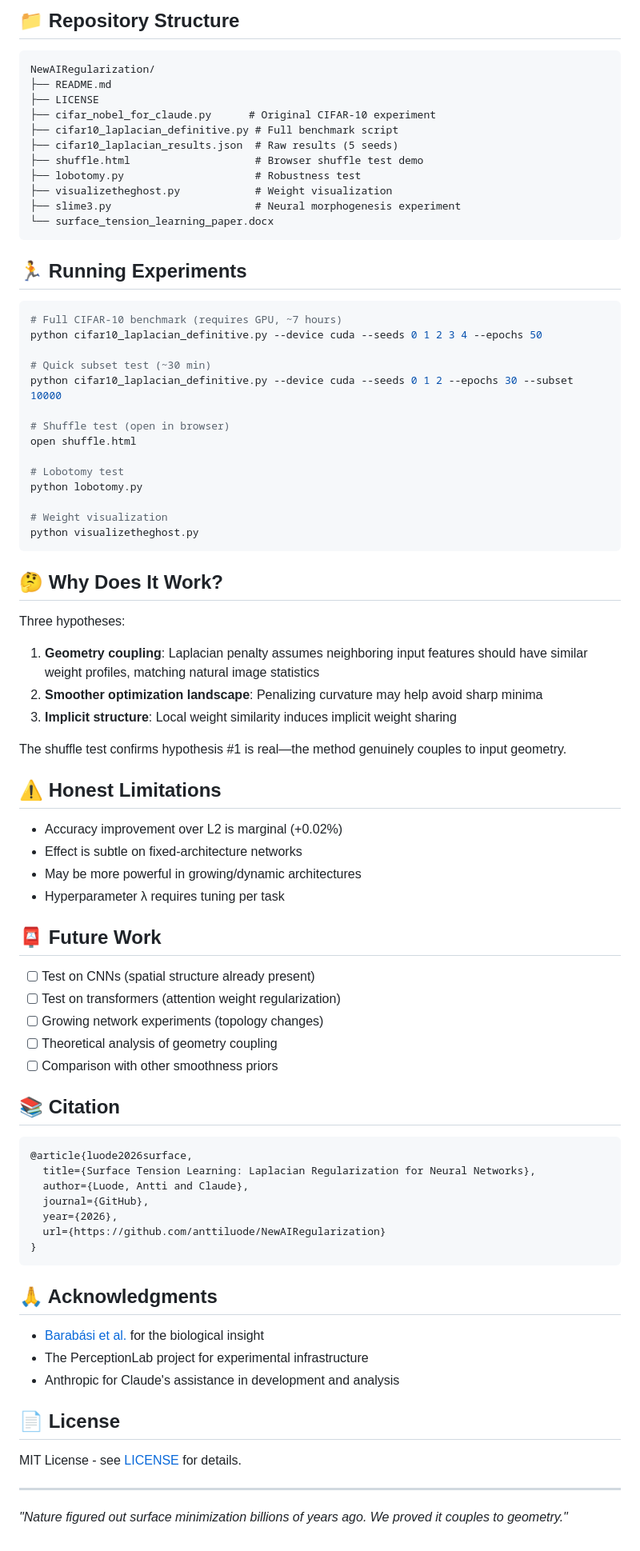
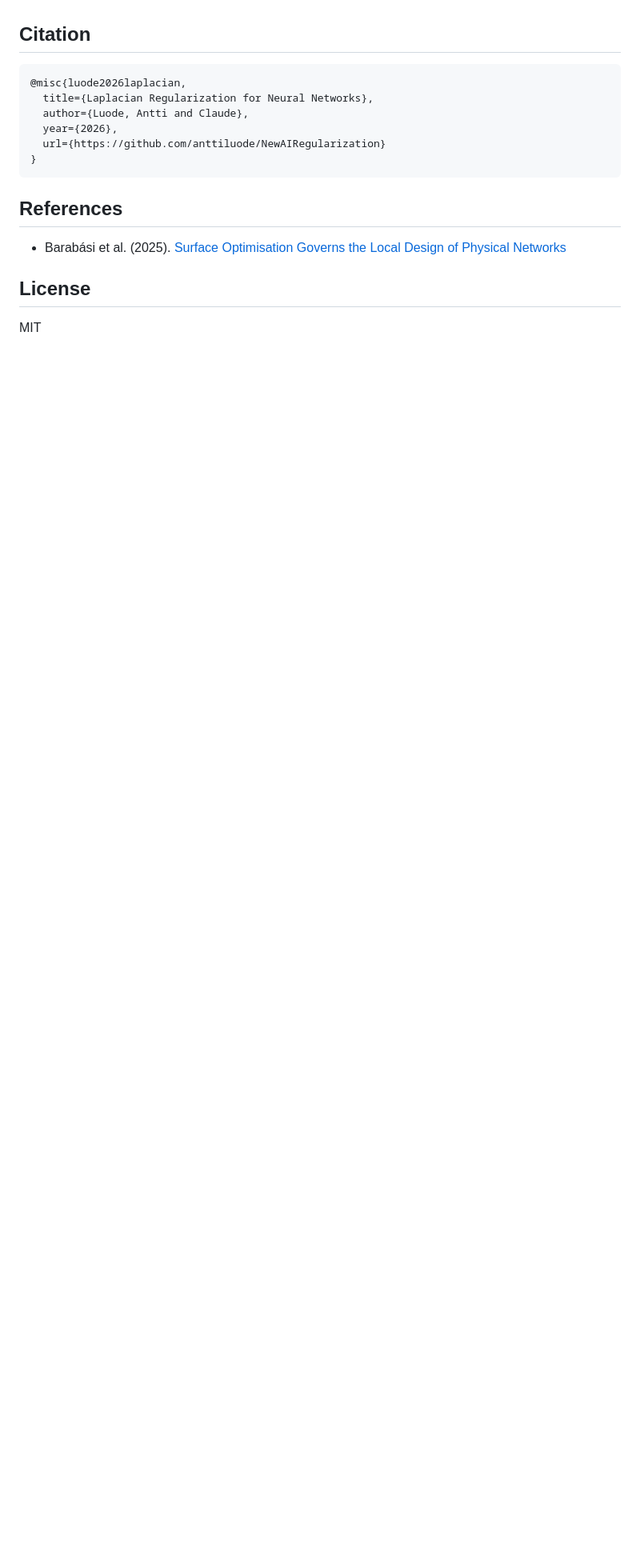
Before and after one commit to anttiluode/NewAIRegularization, a Markdown page: README.md, the part around one of its changes. Shown at 80% size. GitHub-like rendering; blank space fills up the shorter version.

````diff
--- a/README.md
+++ b/README.md
@@ -151,85 +90,18 @@ Our Laplacian regularization is the discrete analog of **mean curvature flow**,
-## 📁 Repository Structure
-
-```
-NewAIRegularization/
-├── README.md
-├── LICENSE
-├── cifar_nobel_for_claude.py      # Original CIFAR-10 experiment
-├── cifar10_laplacian_definitive.py # Full benchmark script
-├── cifar10_laplacian_results.json  # Raw results (5 seeds)
-├── shuffle.html                    # Browser shuffle test demo
-├── lobotomy.py                     # Robustness test
-├── visualizetheghost.py            # Weight visualization
-├── slime3.py                       # Neural morphogenesis experiment
-└── surface_tension_learning_paper.docx
-```
-
-## 🏃 Running Experiments
-
-```bash
-# Full CIFAR-10 benchmark (requires GPU, ~7 hours)
-python cifar10_laplacian_definitive.py --device cuda --seeds 0 1 2 3 4 --epochs 50
-
-# Quick subset test (~30 min)
-python cifar10_laplacian_definitive.py --device cuda --seeds 0 1 2 --epochs 30 --subset 10000
-
-# Shuffle test (open in browser)
-open shuffle.html
-
-# Lobotomy test
-python lobotomy.py
-
-# Weight visualization
-python visualizetheghost.py
-```
-
-## 🤔 Why Does It Work?
-
-Three hypotheses:
-
-1. **Geometry coupling**: Laplacian penalty assumes neighboring input features should have similar weight profiles, matching natural image statistics
-2. **Smoother optimization landscape**: Penalizing curvature may help avoid sharp minima
-3. **Implicit structure**: Local weight similarity induces implicit weight sharing
-
-The shuffle test confirms hypothesis #1 is real—the method genuinely couples to input geometry.
-
-## ⚠️ Honest Limitations
-
-- Accuracy improvement over L2 is marginal (+0.02%)
-- Effect is subtle on fixed-architecture networks
-- May be more powerful in growing/dynamic architectures
-- Hyperparameter λ requires tuning per task
-
-## 📮 Future Work
-
-- [ ] Test on CNNs (spatial structure already present)
-- [ ] Test on transformers (attention weight regularization)
-- [ ] Growing network experiments (topology changes)
-- [ ] Theoretical analysis of geometry coupling
-- [ ] Comparison with other smoothness priors
-
-## 📚 Citation
+## Citation
 
 ```bibtex
-@article{luode2026surface,
-  title={Surface Tension Learning: Laplacian Regularization for Neural Networks},
+@misc{luode2026laplacian,
+  title={Laplacian Regularization for Neural Networks},
   author={Luode, Antti and Claude},
-  journal={GitHub},
   year={2026},
   url={https://github.com/anttiluode/NewAIRegularization}
 }
 ```
 
-## 🙏 Acknowledgments
+## References
 
-- [Barabási et al.](https://arxiv.org/abs/2509.23431) for the biological insight
-- The PerceptionLab project for experimental infrastructure
-- Anthropic for Claude's assistance in development and analysis
+- Barabási et al. (2025). [Surface Optimisation Governs the Local Design of Physical Networks](https://arxiv.org/abs/2509.23431)
 
-## 📄 License
+## License
 
-MIT License - see [LICENSE](LICENSE) for details.
-
----
-
-*"Nature figured out surface minimization billions of years ago. We proved it couples to geometry."*
+MIT
````
Also changed, not shown: other parts of README.md (+51 -112 lines).
